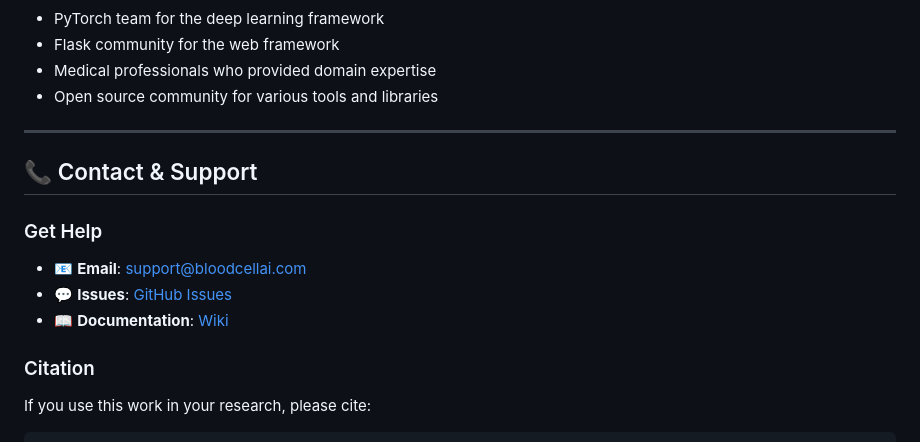
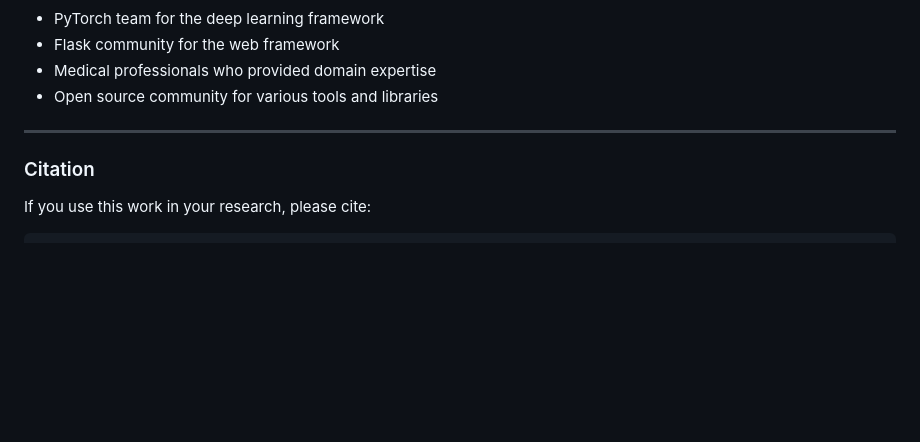
Before and after one commit to K-B-R-S-W/Blood_Malignancy_Diagnostic_System, a Markdown page: README.md, the part around the change. Drawn GitHub-style; blank space fills up the shorter version.

```diff
--- a/README.md
+++ b/README.md
@@ -360,14 +360,6 @@ This project is licensed under the **MIT License** - see the [LICENSE](LICENSE)
 
 ---
 
-## 📞 Contact & Support
-
-### Get Help
-
-- 📧 **Email**: support@bloodcellai.com
-- 💬 **Issues**: [GitHub Issues](https://github.com/K-B-R-S-W/blood-malignancy-diagnostic-system/issues)
-- 📖 **Documentation**: [Wiki](https://github.com/K-B-R-S-W/blood-malignancy-diagnostic-system/wiki)
-
 ### Citation
 
 If you use this work in your research, please cite:
```
